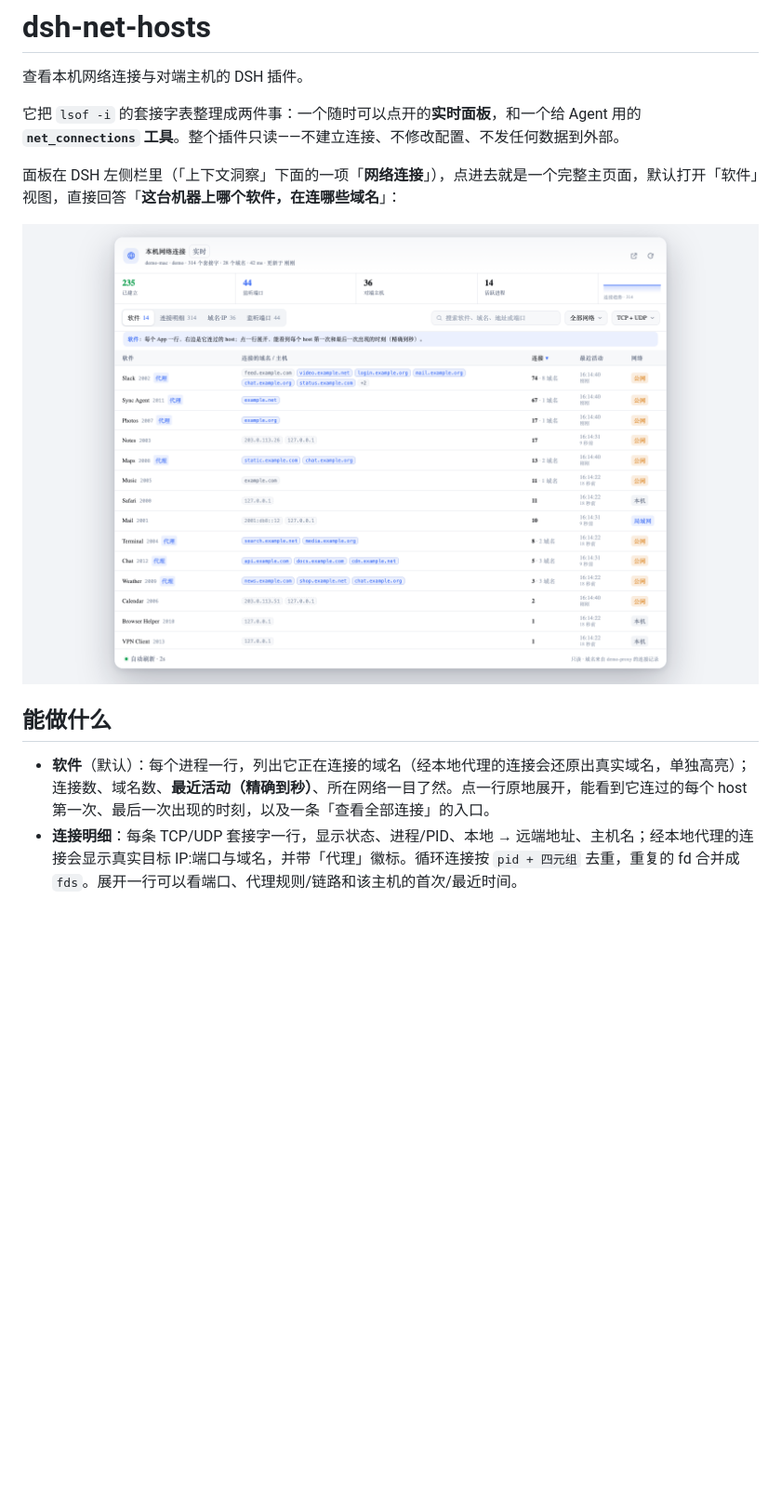
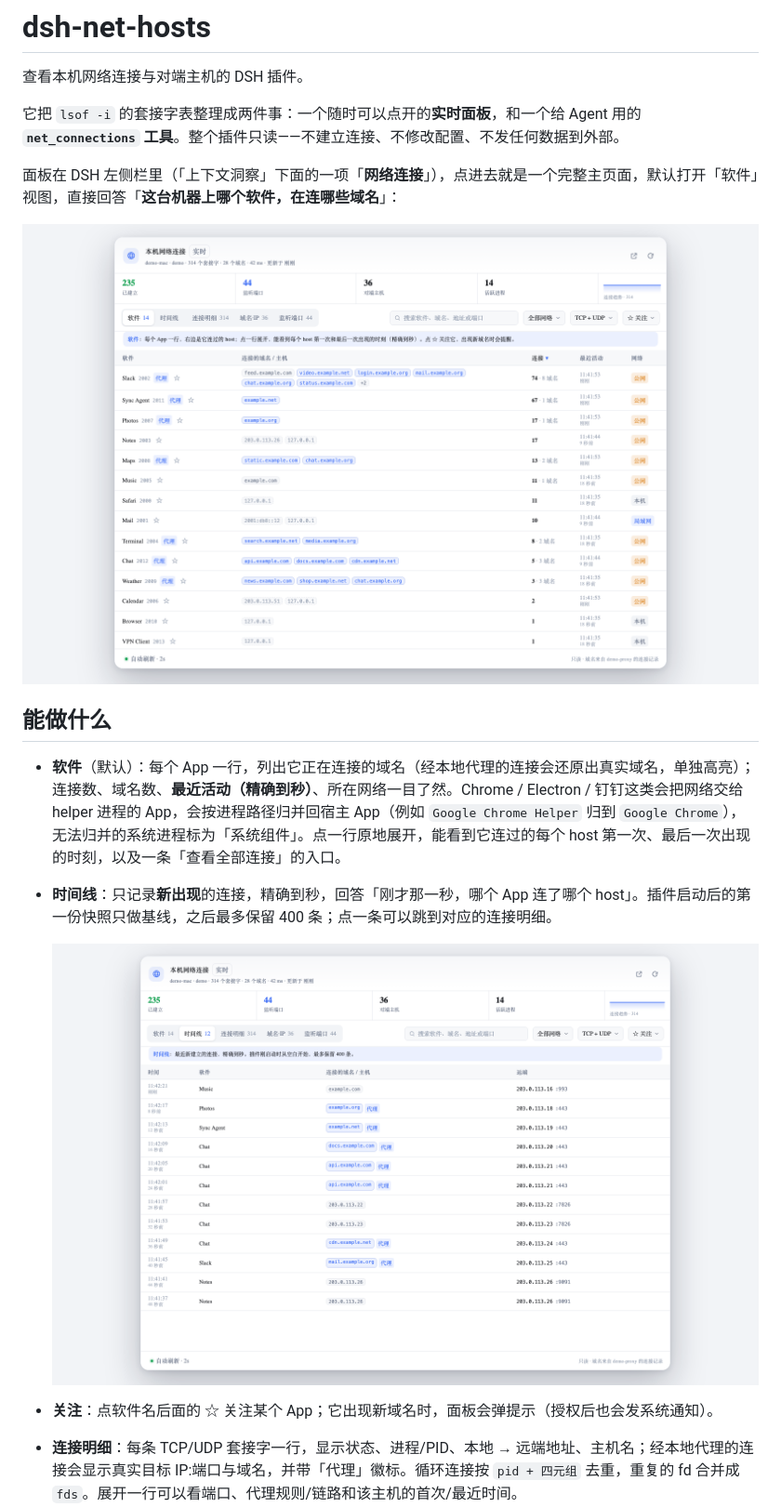
Before and after one commit to Arthas1in/dsh-net-hosts, a Markdown page: README.md, the part around one of its changes. Shown at 93% size. GitHub-like rendering; pictures changed too: docs/apps.png, docs/timeline.png (added); blank space fills up the shorter version.

```diff
--- a/README.md
+++ b/README.md
@@ -10,7 +10,11 @@
 
 ## 能做什么
 
-- **软件**（默认）：每个进程一行，列出它正在连接的域名（经本地代理的连接会还原出真实域名，单独高亮）；连接数、域名数、**最近活动（精确到秒）**、所在网络一目了然。点一行原地展开，能看到它连过的每个 host 第一次、最后一次出现的时刻，以及一条「查看全部连接」的入口。
+- **软件**（默认）：每个 App 一行，列出它正在连接的域名（经本地代理的连接会还原出真实域名，单独高亮）；连接数、域名数、**最近活动（精确到秒）**、所在网络一目了然。Chrome / Electron / 钉钉这类会把网络交给 helper 进程的 App，会按进程路径归并回宿主 App（例如 `Google Chrome Helper` 归到 `Google Chrome`），无法归并的系统进程标为「系统组件」。点一行原地展开，能看到它连过的每个 host 第一次、最后一次出现的时刻，以及一条「查看全部连接」的入口。
+- **时间线**：只记录**新出现**的连接，精确到秒，回答「刚才那一秒，哪个 App 连了哪个 host」。插件启动后的第一份快照只做基线，之后最多保留 400 条；点一条可以跳到对应的连接明细。
+
+  ![时间线](docs/timeline.png)
+- **关注**：点软件名后面的 ☆ 关注某个 App；它出现新域名时，面板会弹提示（授权后也会发系统通知）。
 - **连接明细**：每条 TCP/UDP 套接字一行，显示状态、进程/PID、本地 → 远端地址、主机名；经本地代理的连接会显示真实目标 IP:端口与域名，并带「代理」徽标。循环连接按 `pid + 四元组` 去重，重复的 fd 合并成 `fds`。展开一行可以看端口、代理规则/链路和该主机的首次/最近时间。
 - **域名·IP**：按对端聚合——连接数、已建立数、远端端口、涉及进程、首次/最近出现时间；经代理的连接按**域名**聚合，IP 收在副标题里。这是回答「这台机器总共在跟谁通信」最快的入口。
 - **监听端口**：只列 LISTEN 状态的端口，方便排查谁占了端口。
```
Also changed, not shown: other parts of README.md (+6 -3 lines), docs/hosts.png, docs/panel-dark.png, docs/panel-light.png, 5 other files.
